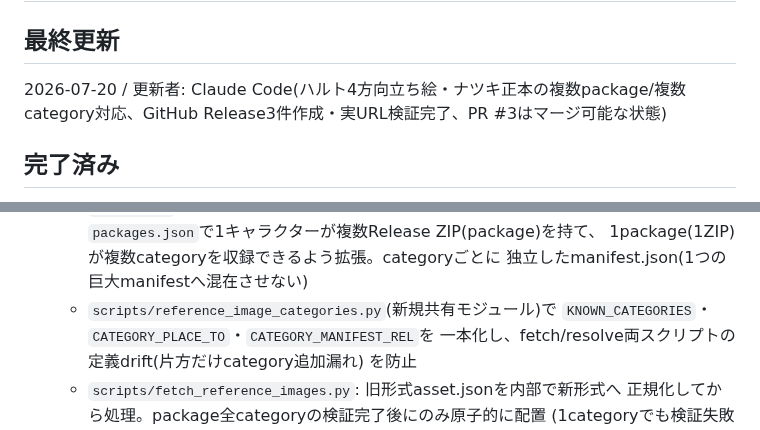
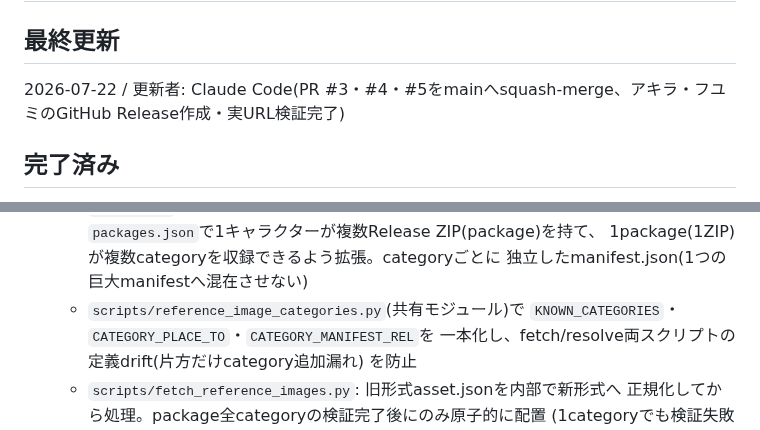
Before and after one commit to popchami/comfyui-mobile-system, a Markdown page: docs/HANDOFF.md, 2 parts joined by grey strips. Rendered like a GitHub page.

```diff
--- a/docs/HANDOFF.md
+++ b/docs/HANDOFF.md
@@ -1,7 +1,7 @@
 # HANDOFF
 
 ## 最終更新
-2026-07-20 / 更新者: Claude Code(ハルト4方向立ち絵・ナツキ正本の複数package/複数category対応、GitHub Release3件作成・実URL検証完了、PR #3はマージ可能な状態)
+2026-07-22 / 更新者: Claude Code(PR #3・#4・#5をmainへsquash-merge、アキラ・フユミのGitHub Release作成・実URL検証完了)
 
 ## 完了済み
 - SSH認証統一(comfyui-mobile-system / kickxkick)
@@ -66,7 +66,7 @@
     新形式`packages.json`で1キャラクターが複数Release ZIP(package)を持て、
     1package(1ZIP)が複数categoryを収録できるよう拡張。categoryごとに
     独立したmanifest.json(1つの巨大manifestへ混在させない)
-  - `scripts/reference_image_categories.py`(新規共有モジュール)で
+  - `scripts/reference_image_categories.py`(共有モジュール)で
     `KNOWN_CATEGORIES`・`CATEGORY_PLACE_TO`・`CATEGORY_MANIFEST_REL`を
     一本化し、fetch/resolve両スクリプトの定義drift(片方だけcategory追加漏れ)
     を防止
```
Also changed, not shown: other parts of docs/HANDOFF.md (+71 -26 lines).
